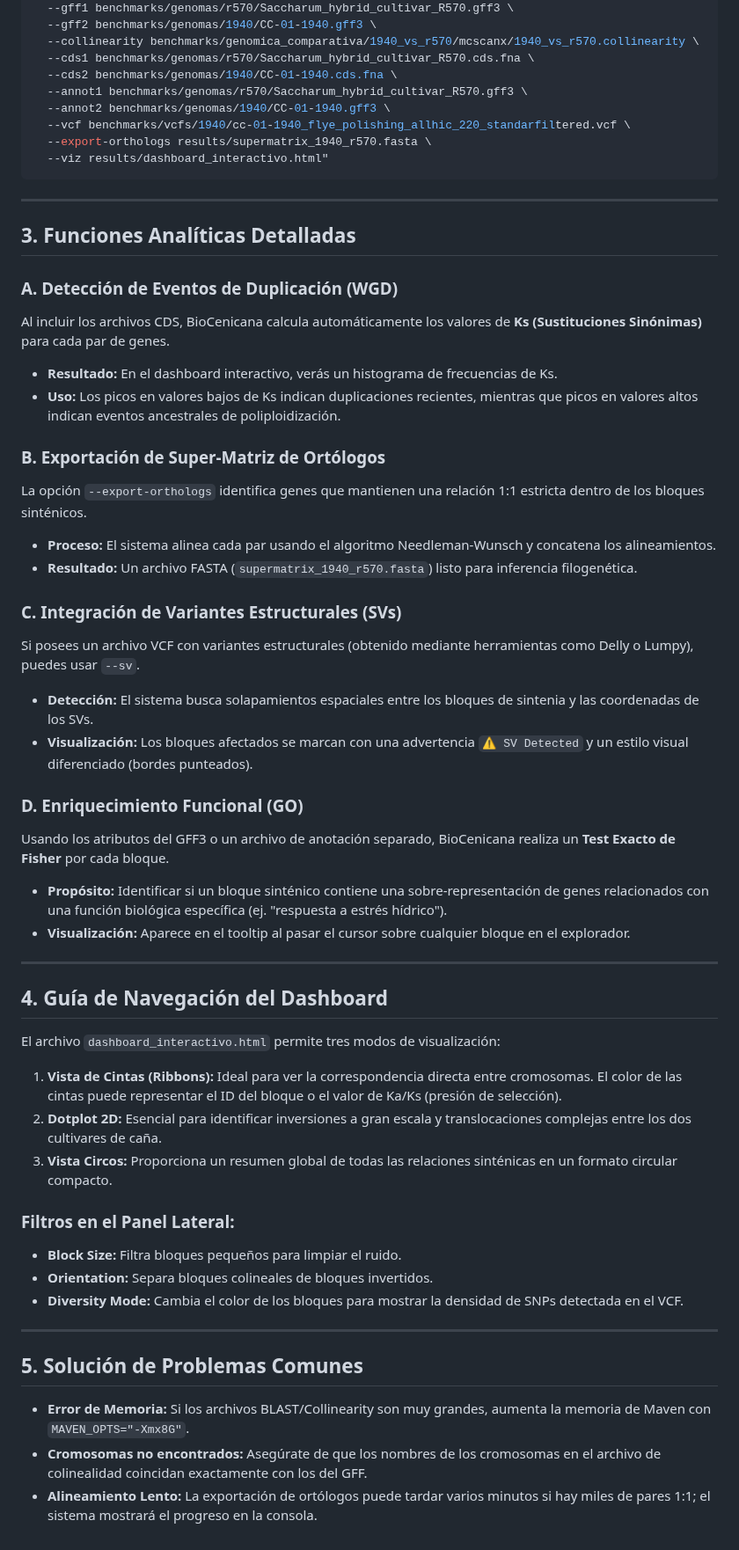
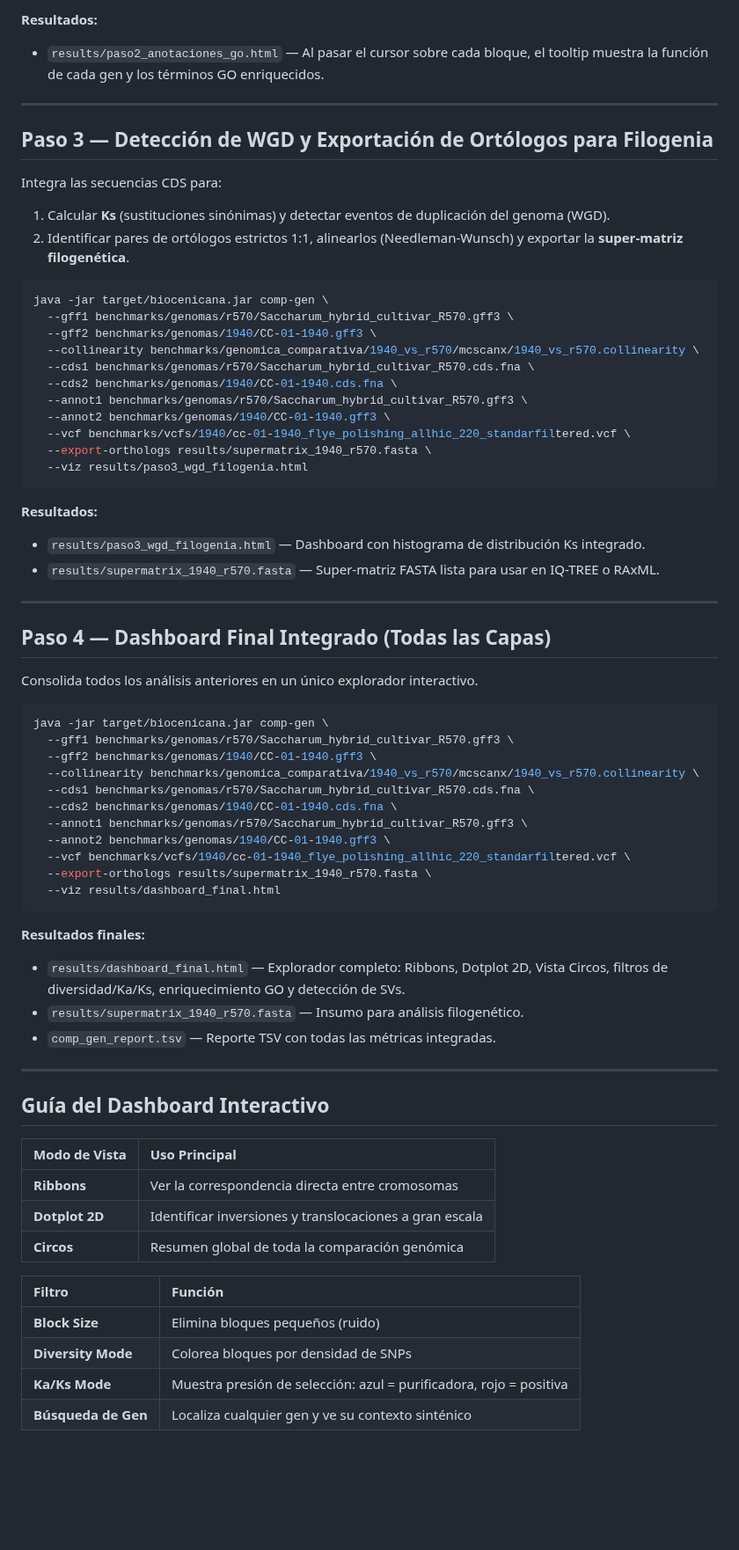
Before and after one commit to jhtrujillo/biocenicana, a Markdown page: GUIA_GENOMICA_COMPARATIVA.md, the part around one of its changes. Shown at 88% size. GitHub-like rendering; blank space fills up the shorter version.

Commit message:
Rewrite guide: use java -jar syntax with real benchmark data step-by-step.

````diff
--- a/GUIA_GENOMICA_COMPARATIVA.md
+++ b/GUIA_GENOMICA_COMPARATIVA.md
@@ -25,3 +78,16 @@ mvn exec:java -Dexec.mainClass="org.cenicana.bio.Main" -Dexec.args="comp-gen \
+**Resultados:**
+- `results/paso2_anotaciones_go.html` — Al pasar el cursor sobre cada bloque, el tooltip muestra la función de cada gen y los términos GO enriquecidos.
+
+---
+
+## Paso 3 — Detección de WGD y Exportación de Ortólogos para Filogenia
+
+Integra las secuencias CDS para:
+1. Calcular **Ks** (sustituciones sinónimas) y detectar eventos de duplicación del genoma (WGD).
+2. Identificar pares de ortólogos estrictos 1:1, alinearlos (Needleman-Wunsch) y exportar la **super-matriz filogenética**.
+
+```bash
+java -jar target/biocenicana.jar comp-gen \
   --gff1 benchmarks/genomas/r570/Saccharum_hybrid_cultivar_R570.gff3 \
   --gff2 benchmarks/genomas/1940/CC-01-1940.gff3 \
   --collinearity benchmarks/genomica_comparativa/1940_vs_r570/mcscanx/1940_vs_r570.collinearity \
@@ -31,52 +97,51 @@ mvn exec:java -Dexec.mainClass="org.cenicana.bio.Main" -Dexec.args="comp-gen \
   --annot2 benchmarks/genomas/1940/CC-01-1940.gff3 \
   --vcf benchmarks/vcfs/1940/cc-01-1940_flye_polishing_allhic_220_standarfiltered.vcf \
   --export-orthologs results/supermatrix_1940_r570.fasta \
-  --viz results/dashboard_interactivo.html"
+  --viz results/paso3_wgd_filogenia.html
 ```
+
+**Resultados:**
+- `results/paso3_wgd_filogenia.html` — Dashboard con histograma de distribución Ks integrado.
+- `results/supermatrix_1940_r570.fasta` — Super-matriz FASTA lista para usar en IQ-TREE o RAxML.
 
 ---
 
-## 3. Funciones Analíticas Detalladas
+## Paso 4 — Dashboard Final Integrado (Todas las Capas)
 
-### A. Detección de Eventos de Duplicación (WGD)
-Al incluir los archivos CDS, BioCenicana calcula automáticamente los valores de **Ks (Sustituciones Sinónimas)** para cada par de genes.
-- **Resultado:** En el dashboard interactivo, verás un histograma de frecuencias de Ks.
-- **Uso:** Los picos en valores bajos de Ks indican duplicaciones recientes, mientras que picos en valores altos indican eventos ancestrales de poliploidización.
+Consolida todos los análisis anteriores en un único explorador interactivo.
 
-### B. Exportación de Super-Matriz de Ortólogos
-La opción `--export-orthologs` identifica genes que mantienen una relación 1:1 estricta dentro de los bloques sinténicos.
-- **Proceso:** El sistema alinea cada par usando el algoritmo Needleman-Wunsch y concatena los alineamientos.
-- **Resultado:** Un archivo FASTA (`supermatrix_1940_r570.fasta`) listo para inferencia filogenética.
+```bash
+java -jar target/biocenicana.jar comp-gen \
+  --gff1 benchmarks/genomas/r570/Saccharum_hybrid_cultivar_R570.gff3 \
+  --gff2 benchmarks/genomas/1940/CC-01-1940.gff3 \
+  --collinearity benchmarks/genomica_comparativa/1940_vs_r570/mcscanx/1940_vs_r570.collinearity \
+  --cds1 benchmarks/genomas/r570/Saccharum_hybrid_cultivar_R570.cds.fna \
+  --cds2 benchmarks/genomas/1940/CC-01-1940.cds.fna \
+  --annot1 benchmarks/genomas/r570/Saccharum_hybrid_cultivar_R570.gff3 \
+  --annot2 benchmarks/genomas/1940/CC-01-1940.gff3 \
+  --vcf benchmarks/vcfs/1940/cc-01-1940_flye_polishing_allhic_220_standarfiltered.vcf \
+  --export-orthologs results/supermatrix_1940_r570.fasta \
+  --viz results/dashboard_final.html
+```
 
-### C. Integración de Variantes Estructurales (SVs)
-Si posees un archivo VCF con variantes estructurales (obtenido mediante herramientas como Delly o Lumpy), puedes usar `--sv`.
-- **Detección:** El sistema busca solapamientos espaciales entre los bloques de sintenia y las coordenadas de los SVs.
-- **Visualización:** Los bloques afectados se marcan con una advertencia `⚠ SV Detected` y un estilo visual diferenciado (bordes punteados).
-
-### D. Enriquecimiento Funcional (GO)
-Usando los atributos del GFF3 o un archivo de anotación separado, BioCenicana realiza un **Test Exacto de Fisher** por cada bloque.
-- **Propósito:** Identificar si un bloque sinténico contiene una sobre-representación de genes relacionados con una función biológica específica (ej. "respuesta a estrés hídrico").
-- **Visualización:** Aparece en el tooltip al pasar el cursor sobre cualquier bloque en el explorador.
+**Resultados finales:**
+- `results/dashboard_final.html` — Explorador completo: Ribbons, Dotplot 2D, Vista Circos, filtros de diversidad/Ka/Ks, enriquecimiento GO y detección de SVs.
+- `results/supermatrix_1940_r570.fasta` — Insumo para análisis filogenético.
+- `comp_gen_report.tsv` — Reporte TSV con todas las métricas integradas.
 
 ---
 
-## 4. Guía de Navegación del Dashboard
+## Guía del Dashboard Interactivo
 
-El archivo `dashboard_interactivo.html` permite tres modos de visualización:
+| Modo de Vista | Uso Principal |
+| :--- | :--- |
+| **Ribbons** | Ver la correspondencia directa entre cromosomas |
+| **Dotplot 2D** | Identificar inversiones y translocaciones a gran escala |
+| **Circos** | Resumen global de toda la comparación genómica |
 
-1.  **Vista de Cintas (Ribbons):** Ideal para ver la correspondencia directa entre cromosomas. El color de las cintas puede representar el ID del bloque o el valor de Ka/Ks (presión de selección).
-2.  **Dotplot 2D:** Esencial para identificar inversiones a gran escala y translocaciones complejas entre los dos cultivares de caña.
-3.  **Vista Circos:** Proporciona un resumen global de todas las relaciones sinténicas en un formato circular compacto.
-
-### Filtros en el Panel Lateral:
-- **Block Size:** Filtra bloques pequeños para limpiar el ruido.
-- **Orientation:** Separa bloques colineales de bloques invertidos.
-- **Diversity Mode:** Cambia el color de los bloques para mostrar la densidad de SNPs detectada en el VCF.
-
----
-
-## 5. Solución de Problemas Comunes
-
-- **Error de Memoria:** Si los archivos BLAST/Collinearity son muy grandes, aumenta la memoria de Maven con `MAVEN_OPTS="-Xmx8G"`.
-- **Cromosomas no encontrados:** Asegúrate de que los nombres de los cromosomas en el archivo de colinealidad coincidan exactamente con los del GFF.
-- **Alineamiento Lento:** La exportación de ortólogos puede tardar varios minutos si hay miles de pares 1:1; el sistema mostrará el progreso en la consola.
+| Filtro | Función |
+| :--- | :--- |
+| **Block Size** | Elimina bloques pequeños (ruido) |
+| **Diversity Mode** | Colorea bloques por densidad de SNPs |
+| **Ka/Ks Mode** | Muestra presión de selección: azul = purificadora, rojo = positiva |
+| **Búsqueda de Gen** | Localiza cualquier gen y ve su contexto sinténico |
````
Also changed, not shown: other parts of GUIA_GENOMICA_COMPARATIVA.md (+70 -17 lines).
